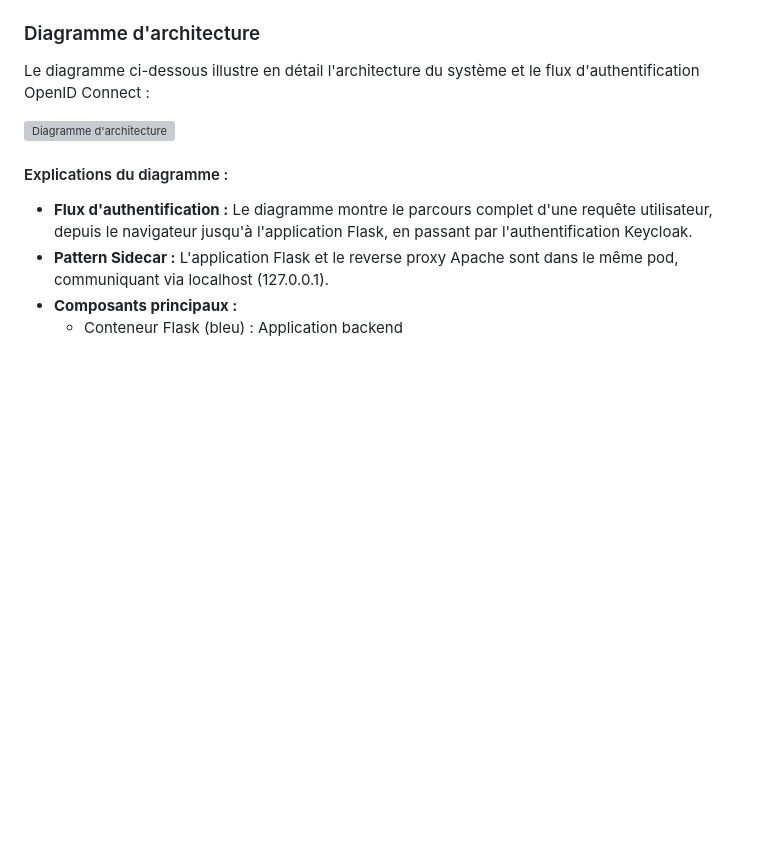
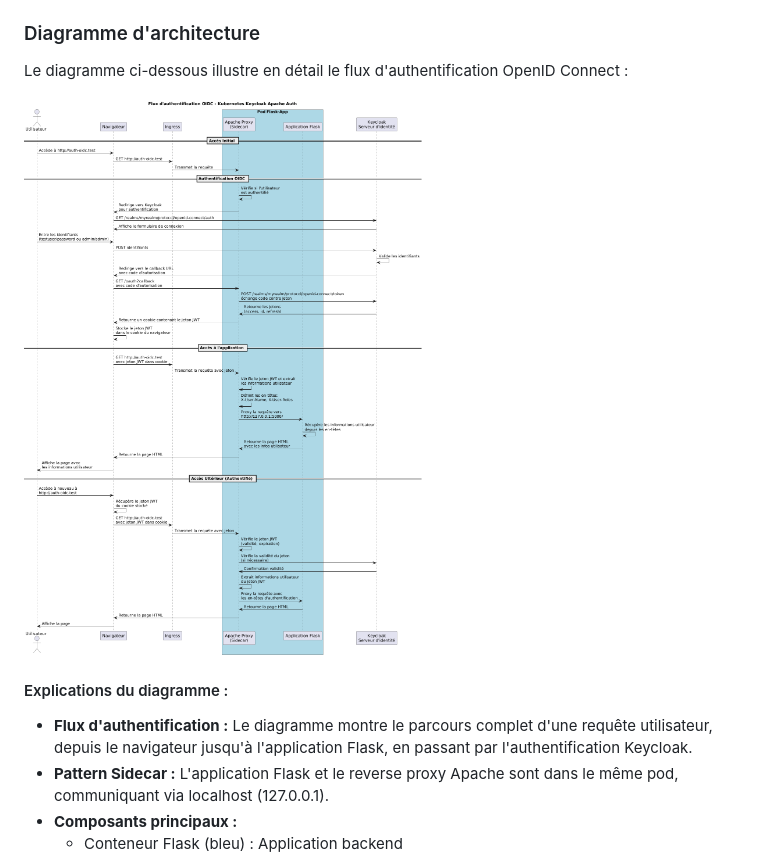
Before and after one commit to randomKara/kube_RP_KC, a Markdown page: README.md, the part around the change. GitHub-like rendering; pictures changed too: flowchart.png (added); blank space fills up the shorter version; grey boxes are pictures that could not be loaded.

Commit message:
updating readme & schema

```diff
--- a/README.md
+++ b/README.md
@@ -12,9 +12,9 @@ Dans cette architecture, le reverse proxy Apache est déployé en tant que sidec
 
 ### Diagramme d'architecture
 
-Le diagramme ci-dessous illustre en détail l'architecture du système et le flux d'authentification OpenID Connect :
+Le diagramme ci-dessous illustre en détail le flux d'authentification OpenID Connect :
 
-![Diagramme d'architecture](UML.png)
+![Diagramme de flux](flowchart.png)
 
 #### Explications du diagramme :
 
```
Also changed, not shown: 1 other file.
